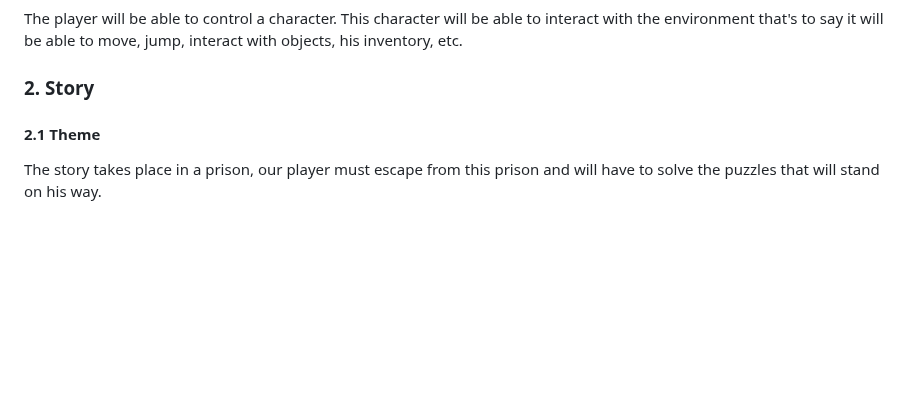
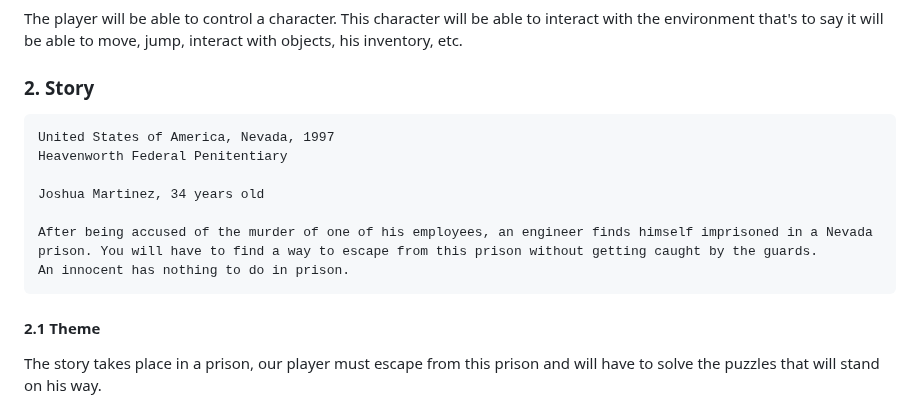
Before and after one commit to algosup/2022-2023-project-4-game-design-Team-1, a Markdown page: Specifications/Technical_Specifications.md, the part around the change. GitHub-like rendering; blank space fills up the shorter version.

````diff
--- a/Specifications/Technical_Specifications.md
+++ b/Specifications/Technical_Specifications.md
@@ -143,6 +143,16 @@ We also thought about new mazes and new puzzles.
 The player will be able to control a character. This character will be able to interact with the environment that's to say it will be able to move, jump, interact with objects, his inventory, etc.
 
 ### 2. Story
+
+```
+United States of America, Nevada, 1997
+Heavenworth Federal Penitentiary
+
+Joshua Martinez, 34 years old
+
+After being accused of the murder of one of his employees, an engineer finds himself imprisoned in a Nevada prison. You will have to find a way to escape from this prison without getting caught by the guards.
+An innocent has nothing to do in prison.
+```
 
 #### 2.1 Theme
 
````
